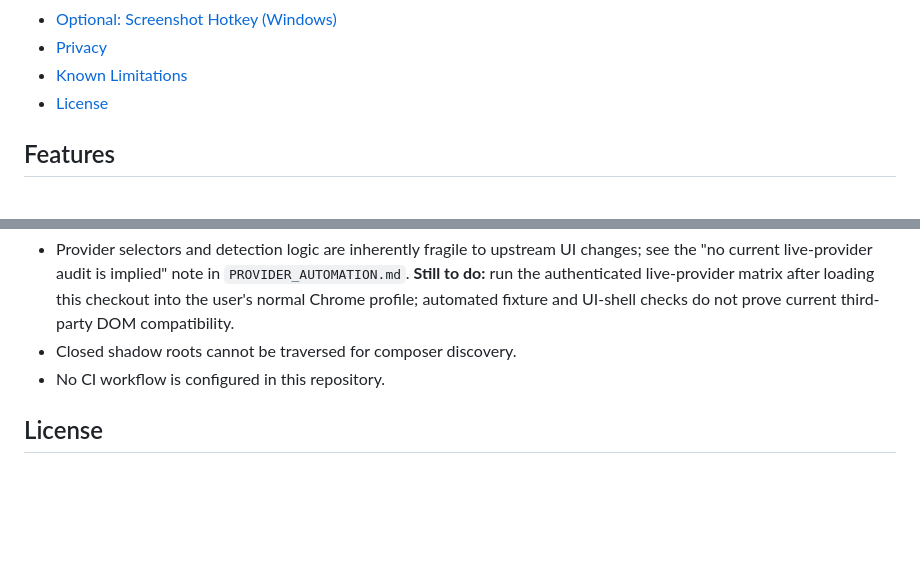
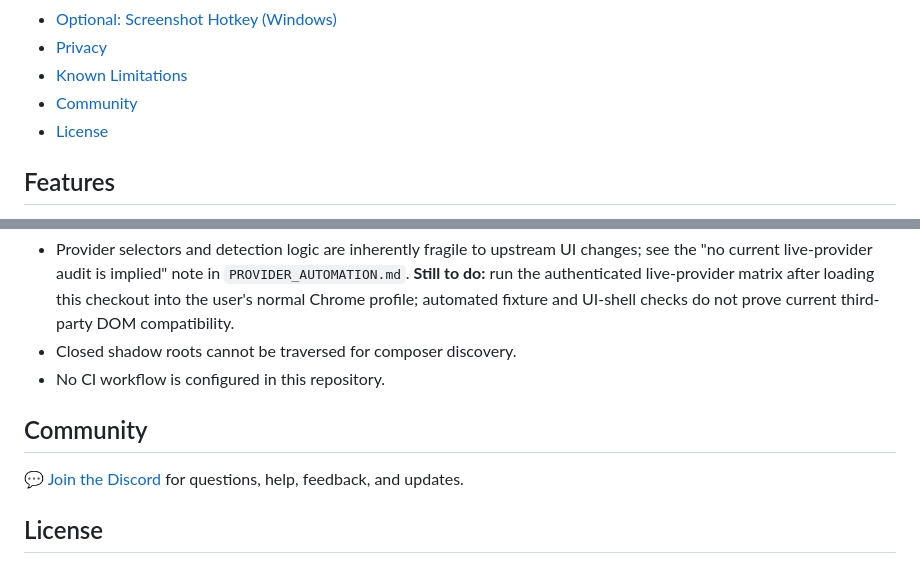
Before and after one commit to blixvip/ai-broadcaster, a Markdown page: README.md, 2 parts joined by grey strips. Rendered like a GitHub page; blank space fills up the shorter version.

Commit message:
docs: add Discord community link

```diff
--- a/README.md
+++ b/README.md
@@ -34,6 +35,7 @@ AI Broadcaster is a Manifest V3 Chrome extension. It embeds supported AI chat si
 - [Optional: Screenshot Hotkey (Windows)](#optional-screenshot-hotkey-windows)
 - [Privacy](#privacy)
 - [Known Limitations](#known-limitations)
+- [Community](#community)
 - [License](#license)
 
 ## Features
@@ -176,6 +178,10 @@ Configuration lives in `.sandcastle/`. Docker Desktop must be running. Authentic
 - Closed shadow roots cannot be traversed for composer discovery.
 - No CI workflow is configured in this repository.
 
+## Community
+
+💬 [Join the Discord](https://discord.gg/zEB4VjmfSb) for questions, help, feedback, and updates.
+
 ## License
 
 No `LICENSE` file is included yet, so default copyright applies: the code is public to read, but no open-source license has been granted.
```
Also changed, not shown: other parts of README.md (+1 -0 lines).
